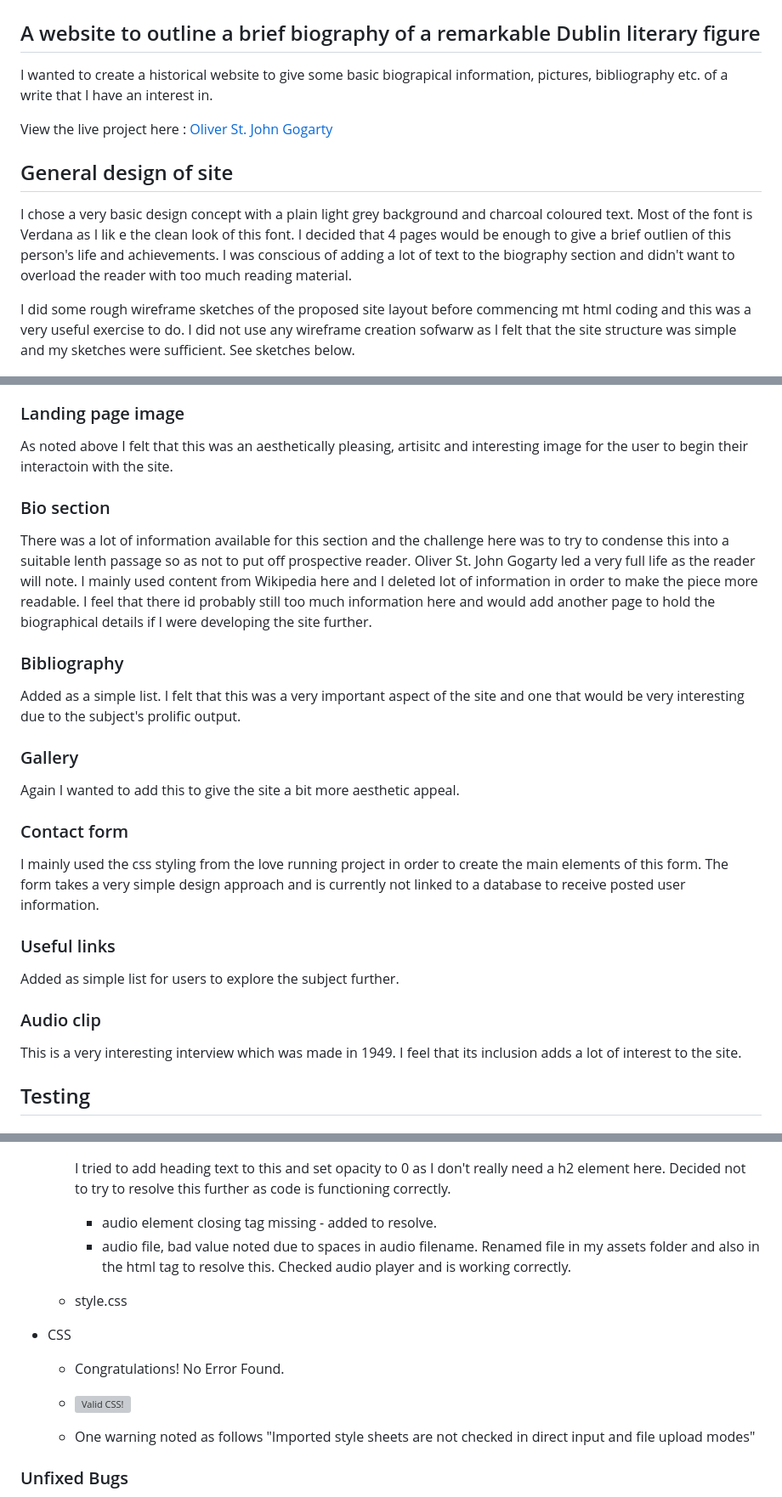
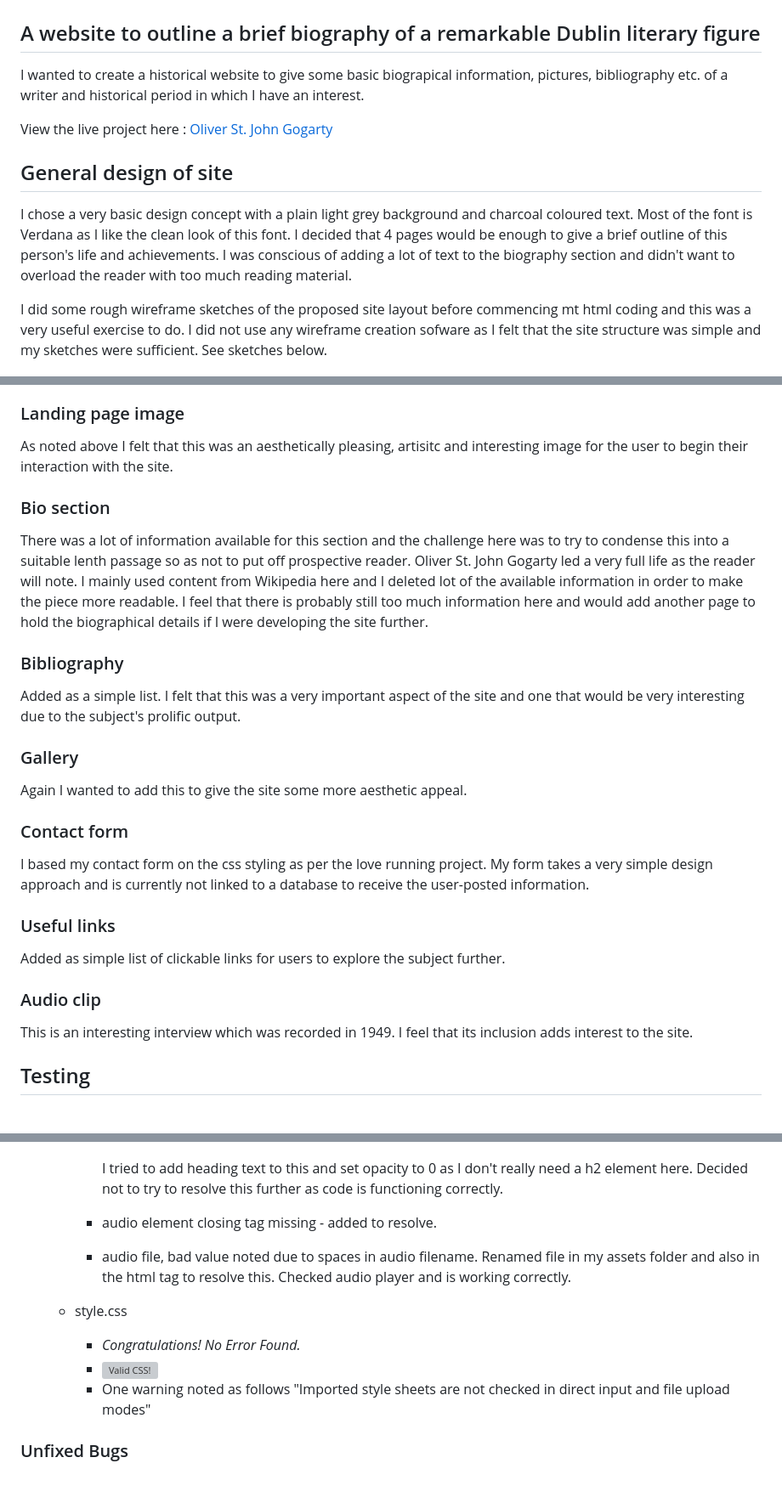
Before and after one commit to Conorjbr/Oliver-St-John-Gogarty, a Markdown page: README.md, 3 parts joined by grey strips. Shown at 85% size. Rendered like a GitHub page; grey boxes are pictures that could not be loaded.

```diff
--- a/README.md
+++ b/README.md
@@ -1,16 +1,16 @@
 # Oliver St John Gogarty
 ## A website to outline a brief biography of a remarkable Dublin literary figure
 
-I wanted to create a historical website to give some basic biograpical information, pictures, bibliography etc. of a write that I have an interest in.
+I wanted to create a historical website to give some basic biograpical information, pictures, bibliography etc. of a writer and historical period in which I have an interest.
 
 View the live project here : [Oliver St. John Gogarty](https://conorjbr.github.io/Oliver-St-John-Gogarty/)
 
 ## General design of site
 
-I chose a very basic design concept with a plain light grey background and charcoal coloured text.  Most of the font is Verdana as I lik e the clean look of this font.
-I decided that 4 pages would be enough to give a brief outlien of this person's life and achievements. I was conscious of adding a lot of text to the biography section and didn't want to overload the reader with too much reading material.
+I chose a very basic design concept with a plain light grey background and charcoal coloured text.  Most of the font is Verdana as I like the clean look of this font.
+I decided that 4 pages would be enough to give a brief outline of this person's life and achievements. I was conscious of adding a lot of text to the biography section and didn't want to overload the reader with too much reading material.
 
-I did some rough wireframe sketches of the proposed site layout before commencing mt html coding and this was a very useful exercise to do.  I did not use any wireframe creation sofwarw as I felt that the site structure was simple and my sketches were sufficient.  See sketches below.
+I did some rough wireframe sketches of the proposed site layout before commencing mt html coding and this was a very useful exercise to do.  I did not use any wireframe creation sofware as I felt that the site structure was simple and my sketches were sufficient.  See sketches below.
 
 ![Wireframe sketch 1](assets/images/WF-1.jpg)
 
@@ -39,11 +39,11 @@ I included a basic footer bar with links to social media sites for users to furt
 
 ### Landing page image
 
-As noted above I felt that this was an aesthetically pleasing, artisitc and interesting image for the user to begin their interactoin with the site.
+As noted above I felt that this was an aesthetically pleasing, artisitc and interesting image for the user to begin their interaction with the site.
 
 ### Bio section
 
-There was a lot of information available for this section and the challenge here was to try to condense this into a suitable lenth passage so as not to put off prospective reader.  Oliver St. John Gogarty led a very full life as the reader will note.  I mainly used content from Wikipedia here and I deleted lot of information in order to make the piece more readable.  I feel that there id probably still too much information here and would add another page to hold the biographical details if I were developing the site further.
+There was a lot of information available for this section and the challenge here was to try to condense this into a suitable lenth passage so as not to put off prospective reader.  Oliver St. John Gogarty led a very full life as the reader will note.  I mainly used content from Wikipedia here and I deleted lot of the available information in order to make the piece more readable.  I feel that there is probably still too much information here and would add another page to hold the biographical details if I were developing the site further.
 
 ### Bibliography
 
@@ -51,19 +51,19 @@ Added as a simple list. I felt that this was a very important aspect of the site
 
 ### Gallery
 
-Again I wanted to add this to give the site a bit more aesthetic appeal.
+Again I wanted to add this to give the site some more aesthetic appeal.
 
 ### Contact form
 
-I mainly used the css styling from the love running project in order to create the main elements of this form.  The form takes a very simple design approach and is currently not linked to a database to receive posted user information.
+I based my contact form on the css styling as per the love running project.  My form takes a very simple design approach and is currently not linked to a database to receive the user-posted information.
 
 ### Useful links
 
-Added as simple list for users to explore the subject further.
+Added as simple list of clickable links for users to explore the subject further.
 
 ### Audio clip
 
-This is a very interesting interview which was made in 1949.  I feel that its inclusion adds a lot of interest to the site.
+This is an interesting interview which was recorded in 1949.  I feel that its inclusion adds interest to the site.
 
 ## Testing
 
@@ -100,23 +100,19 @@ This is a very interesting interview which was made in 1949.  I feel that its in
 
        ![HTML validation warning](assets/images/HTML-warning.jpg)
 
-    I tried to add heading text to this and set opacity to 0 as I don't really need a h2 element here.  Decided not to try to resolve this further as code is functioning correctly.
+        I tried to add heading text to this and set opacity to 0 as I don't really need a h2 element here.  Decided not to try to resolve this further as code is functioning correctly.
     - audio element closing tag missing - added to resolve.
     - audio file, bad value noted due to spaces in audio filename.  Renamed file in my assets folder and also in the html tag to resolve this.  Checked audio player and is working correctly.
 
   - style.css
-
-
-
-- CSS
-  - Congratulations! No Error Found.
-  - <a href="http://jigsaw.w3.org/css-validator/check/referer">
+    - *Congratulations! No Error Found.*
+    - <a href="http://jigsaw.w3.org/css-validator/check/referer">
         <img style="border:0;width:88px;height:31px"
             src="http://jigsaw.w3.org/css-validator/images/vcss"
             alt="Valid CSS!" />
     </a>
 
-  - One warning noted as follows "Imported style sheets are not checked in direct input and file upload modes"
+    - One warning noted as follows "Imported style sheets are not checked in direct input and file upload modes"
 
 
 ### Unfixed Bugs
```
Also changed, not shown: other parts of README.md (+5 -5 lines).
